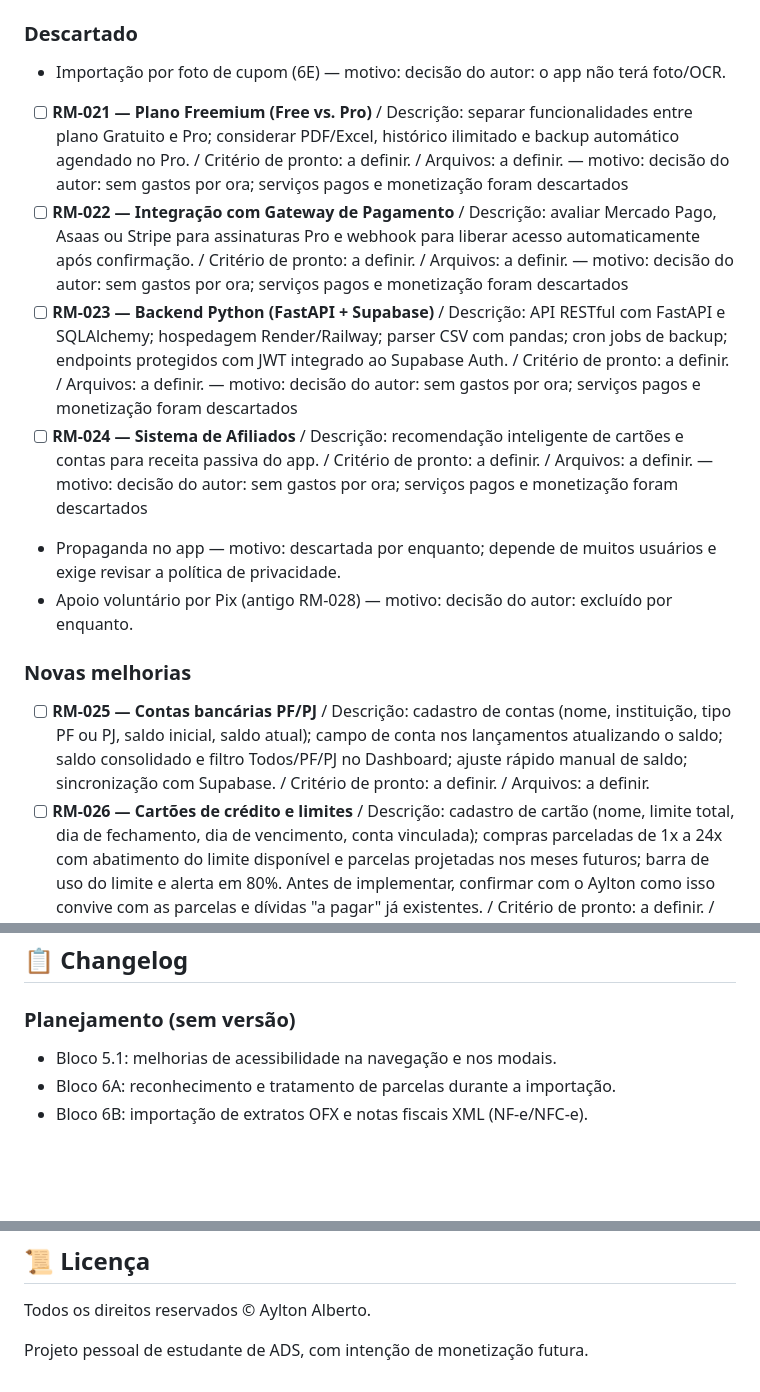
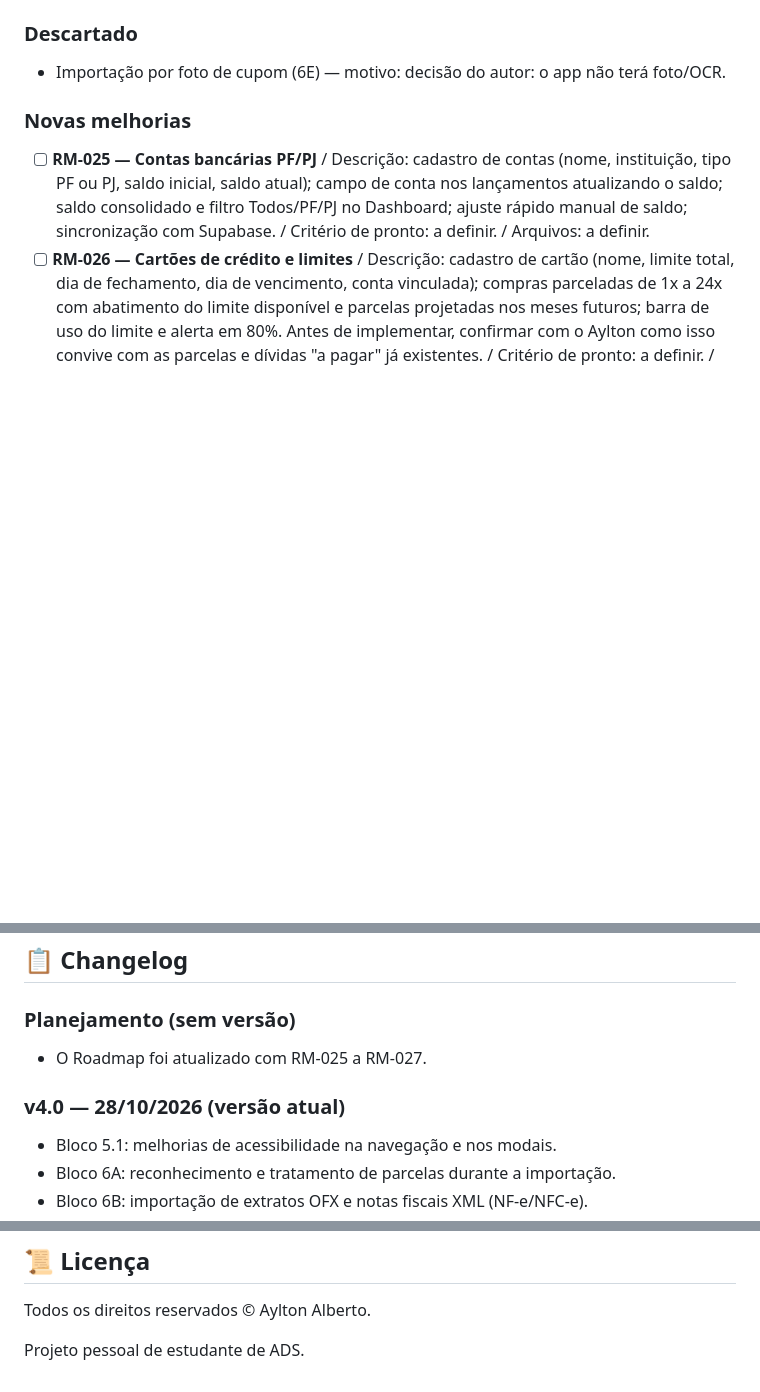
Before and after one commit to Dev-Aylton/gastopro-app, a Markdown page: README.md, 3 parts joined by grey strips. Drawn GitHub-style; blank space fills up the shorter version.

Commit message:
docs(readme): remove itens descartados e corrige changelog
Co-authored-by: Copilot <223556219+Copilot@users.noreply.github.com>

```diff
--- a/README.md
+++ b/README.md
@@ -489,12 +489,6 @@ Legenda: `[ ]` pendente | `[x]` implementado, ainda não testado | `[V]` testado
 ### Descartado
 
 - Importação por foto de cupom (6E) — motivo: decisão do autor: o app não terá foto/OCR.
-- [ ] **RM-021 — Plano Freemium (Free vs. Pro)** / Descrição: separar funcionalidades entre plano Gratuito e Pro; considerar PDF/Excel, histórico ilimitado e backup automático agendado no Pro. / Critério de pronto: a definir. / Arquivos: a definir. — motivo: decisão do autor: sem gastos por ora; serviços pagos e monetização foram descartados
-- [ ] **RM-022 — Integração com Gateway de Pagamento** / Descrição: avaliar Mercado Pago, Asaas ou Stripe para assinaturas Pro e webhook para liberar acesso automaticamente após confirmação. / Critério de pronto: a definir. / Arquivos: a definir. — motivo: decisão do autor: sem gastos por ora; serviços pagos e monetização foram descartados
-- [ ] **RM-023 — Backend Python (FastAPI + Supabase)** / Descrição: API RESTful com FastAPI e SQLAlchemy; hospedagem Render/Railway; parser CSV com pandas; cron jobs de backup; endpoints protegidos com JWT integrado ao Supabase Auth. / Critério de pronto: a definir. / Arquivos: a definir. — motivo: decisão do autor: sem gastos por ora; serviços pagos e monetização foram descartados
-- [ ] **RM-024 — Sistema de Afiliados** / Descrição: recomendação inteligente de cartões e contas para receita passiva do app. / Critério de pronto: a definir. / Arquivos: a definir. — motivo: decisão do autor: sem gastos por ora; serviços pagos e monetização foram descartados
-- Propaganda no app — motivo: descartada por enquanto; depende de muitos usuários e exige revisar a política de privacidade.
-- Apoio voluntário por Pix (antigo RM-028) — motivo: decisão do autor: excluído por enquanto.
 
 ### Novas melhorias
 
@@ -507,6 +501,10 @@ Legenda: `[ ]` pendente | `[x]` implementado, ainda não testado | `[V]` testado
 ## 📋 Changelog
 
 ### Planejamento (sem versão)
+
+- O Roadmap foi atualizado com RM-025 a RM-027.
+
+### v4.0 — 28/10/2026 (versão atual)
 
 - Bloco 5.1: melhorias de acessibilidade na navegação e nos modais.
 - Bloco 6A: reconhecimento e tratamento de parcelas durante a importação.
@@ -601,4 +599,4 @@ Legenda: `[ ]` pendente | `[x]` implementado, ainda não testado | `[V]` testado
 
 Todos os direitos reservados © Aylton Alberto.
 
-Projeto pessoal de estudante de ADS, com intenção de monetização futura.
+Projeto pessoal de estudante de ADS.
```
